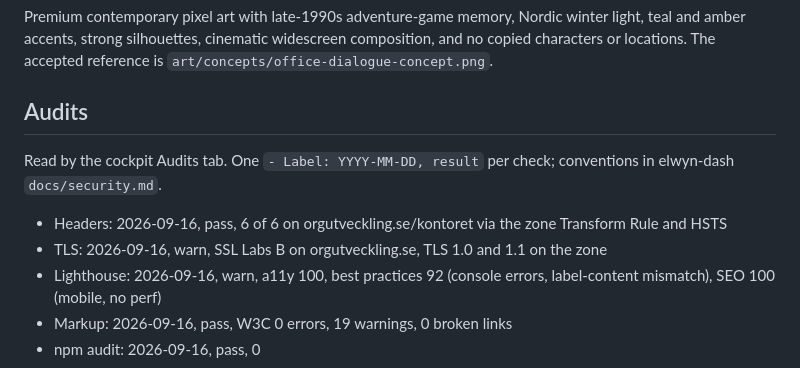
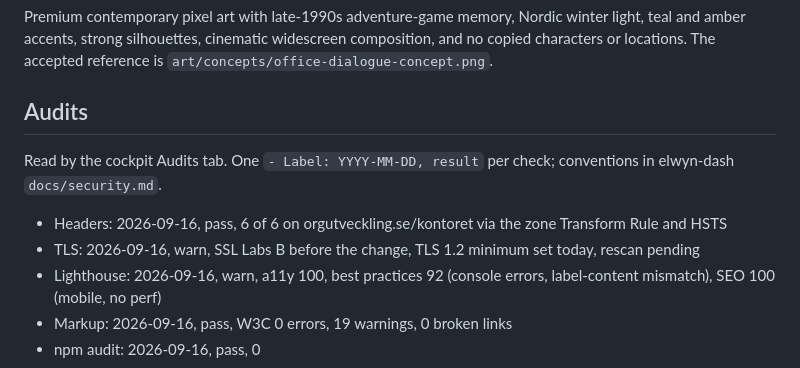
Before and after one commit to Elwyndaz/kontoret, a Markdown page: CONTEXT.md, the part around the change. Drawn GitHub-style.

Commit message:
docs: headers och TLS efter Cloudflare-ändringen, OWASP-åtgärder 2026-09-16
Co-Authored-By: Claude Fable 5.1 <noreply@anthropic.com>

```diff
--- a/CONTEXT.md
+++ b/CONTEXT.md
@@ -27,10 +27,9 @@ Pixelify Sans carries headings, labels and buttons. Running text (dialogue, choi
 Premium contemporary pixel art with late-1990s adventure-game memory, Nordic winter light, teal and amber accents, strong silhouettes, cinematic widescreen composition, and no copied characters or locations. The accepted reference is `art/concepts/office-dialogue-concept.png`.
 
 ## Audits
-
 Read by the cockpit Audits tab. One `- Label: YYYY-MM-DD, result` per check; conventions in elwyn-dash `docs/security.md`.
 - Headers: 2026-09-16, pass, 6 of 6 on orgutveckling.se/kontoret via the zone Transform Rule and HSTS
-- TLS: 2026-09-16, warn, SSL Labs B on orgutveckling.se, TLS 1.0 and 1.1 on the zone
+- TLS: 2026-09-16, warn, SSL Labs B before the change, TLS 1.2 minimum set today, rescan pending
 - Lighthouse: 2026-09-16, warn, a11y 100, best practices 92 (console errors, label-content mismatch), SEO 100 (mobile, no perf)
 - Markup: 2026-09-16, pass, W3C 0 errors, 19 warnings, 0 broken links
 - npm audit: 2026-09-16, pass, 0
```
